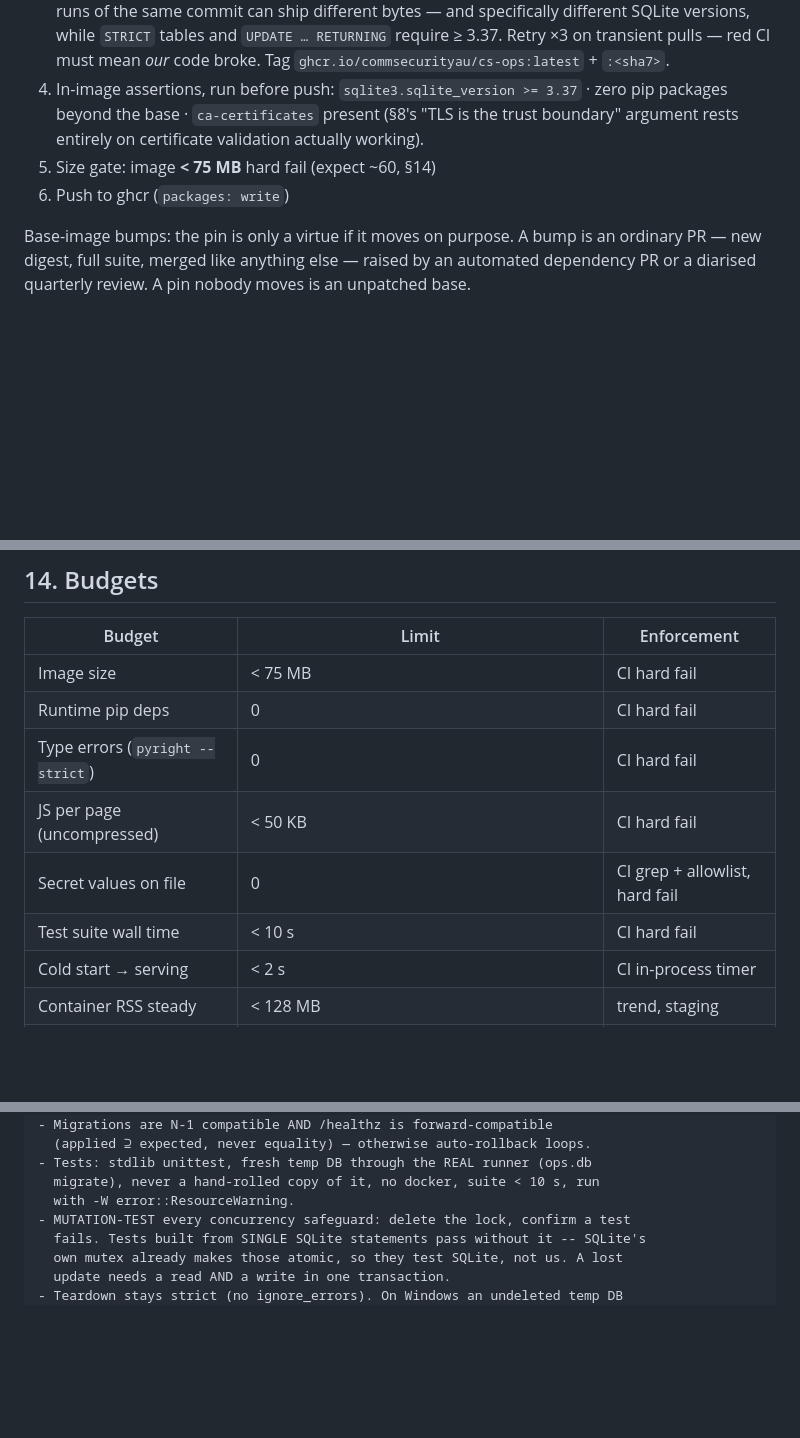
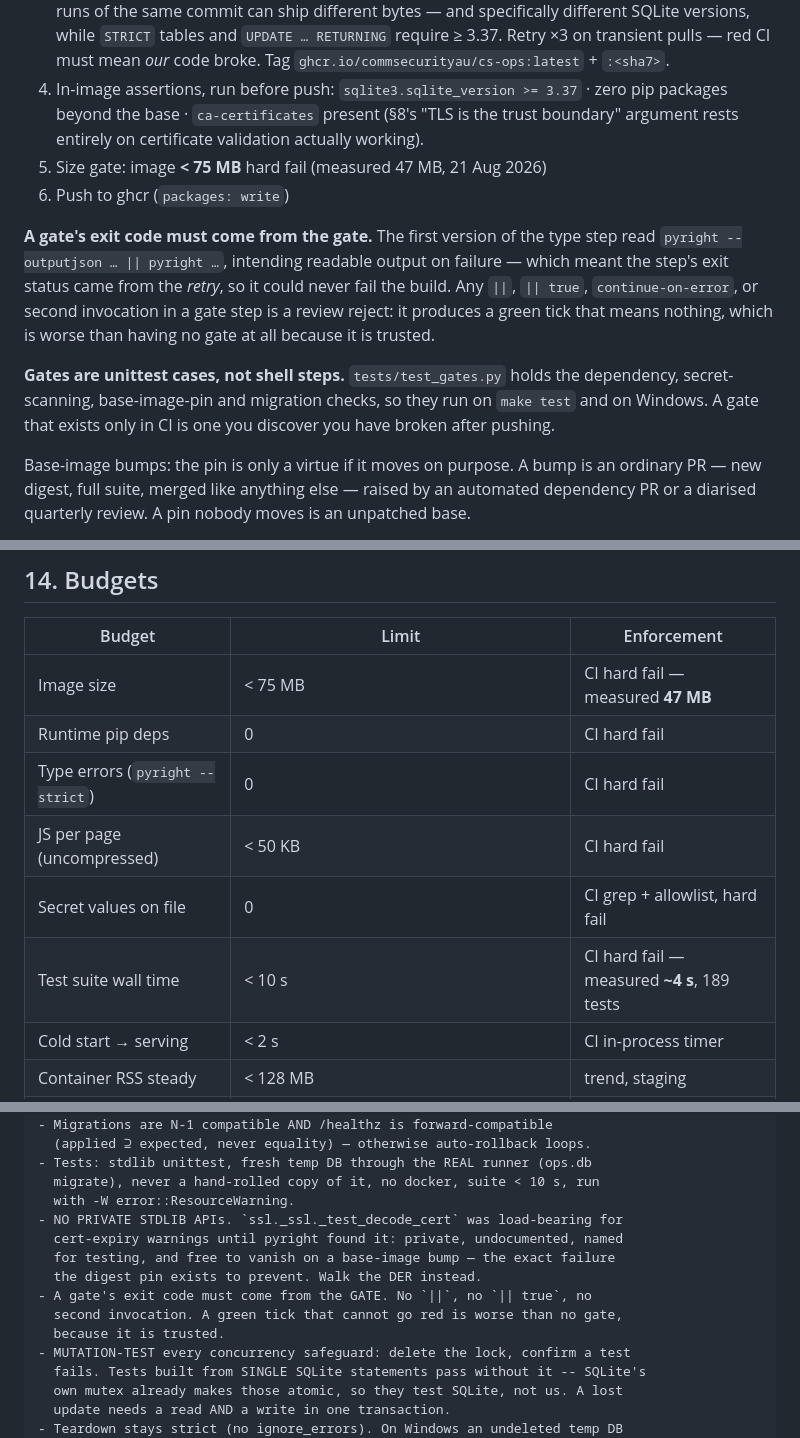
Before and after one commit to CommsecurityAU/operations, a Markdown page: CS-OP-ARCH-002-implementation-spec.md, 3 parts joined by grey strips. Drawn GitHub-style; blank space fills up the shorter version.

Commit message:
ADR-26 pyright config; gate-integrity rules; measured budgets; status to STP-0 complete

```diff
--- a/CS-OP-ARCH-002-implementation-spec.md
+++ b/CS-OP-ARCH-002-implementation-spec.md
@@ -260,8 +260,12 @@ CI (GitHub Actions, push to `main`; `v*` tags → versions):
 2. Gates: `pyright --strict` (0 errors) · JS guardrails · `render.py` escaping guardrails (§7) · no-secret-values grep with allowlist (§10) · "0 pip deps in image" inspection · N-1 check (previous release tag's suite against the new migration head, §4)
 3. `docker build` from a **digest-pinned base** — `FROM python:3.12-alpine@sha256:…`, never the floating tag. Everything downstream of this build is digest-pinned and signed ("a release means exactly those bytes forever"); an unpinned base makes that true only *after* the build, so two CI runs of the same commit can ship different bytes — and specifically different SQLite versions, while `STRICT` tables and `UPDATE … RETURNING` require ≥ 3.37. Retry ×3 on transient pulls — red CI must mean *our* code broke. Tag `ghcr.io/commsecurityau/cs-ops:latest` + `:<sha7>`.
 4. In-image assertions, run before push: `sqlite3.sqlite_version >= 3.37` · zero pip packages beyond the base · `ca-certificates` present (§8's "TLS is the trust boundary" argument rests entirely on certificate validation actually working).
-5. Size gate: image **< 75 MB** hard fail (expect ~60, §14)
+5. Size gate: image **< 75 MB** hard fail (measured 47 MB, 21 Aug 2026)
 6. Push to ghcr (`packages: write`)
+
+**A gate's exit code must come from the gate.** The first version of the type step read `pyright --outputjson … || pyright …`, intending readable output on failure — which meant the step's exit status came from the *retry*, so it could never fail the build. Any `||`, `|| true`, `continue-on-error`, or second invocation in a gate step is a review reject: it produces a green tick that means nothing, which is worse than having no gate at all because it is trusted.
+
+**Gates are unittest cases, not shell steps.** `tests/test_gates.py` holds the dependency, secret-scanning, base-image-pin and migration checks, so they run on `make test` and on Windows. A gate that exists only in CI is one you discover you have broken after pushing.
 
 Base-image bumps: the pin is only a virtue if it moves on purpose. A bump is an ordinary PR — new digest, full suite, merged like anything else — raised by an automated dependency PR or a diarised quarterly review. A pin nobody moves is an unpatched base.
 
@@ -282,12 +286,12 @@ Dev loop:
 
 | Budget | Limit | Enforcement |
 |---|---|---|
-| Image size | < 75 MB | CI hard fail |
+| Image size | < 75 MB | CI hard fail — measured **47 MB** |
 | Runtime pip deps | 0 | CI hard fail |
 | Type errors (`pyright --strict`) | 0 | CI hard fail |
 | JS per page (uncompressed) | < 50 KB | CI hard fail |
 | Secret values on file | 0 | CI grep + allowlist, hard fail |
-| Test suite wall time | < 10 s | CI hard fail |
+| Test suite wall time | < 10 s | CI hard fail — measured **~4 s**, 189 tests |
 | Cold start → serving | < 2 s | CI in-process timer |
 | Container RSS steady | < 128 MB | trend, staging |
 | Dashboard p95 @ 250 k-row fixture | < 150 ms | trend, staging |
@@ -389,6 +393,13 @@ fleet manager, health-gated on /healthz, auto-rollback.
 - Tests: stdlib unittest, fresh temp DB through the REAL runner (ops.db
   migrate), never a hand-rolled copy of it, no docker, suite < 10 s, run
   with -W error::ResourceWarning.
+- NO PRIVATE STDLIB APIs. `ssl._ssl._test_decode_cert` was load-bearing for
+  cert-expiry warnings until pyright found it: private, undocumented, named
+  for testing, and free to vanish on a base-image bump — the exact failure
+  the digest pin exists to prevent. Walk the DER instead.
+- A gate's exit code must come from the GATE. No `||`, no `|| true`, no
+  second invocation. A green tick that cannot go red is worse than no gate,
+  because it is trusted.
 - MUTATION-TEST every concurrency safeguard: delete the lock, confirm a test
   fails. Tests built from SINGLE SQLite statements pass without it -- SQLite's
   own mutex already makes those atomic, so they test SQLite, not us. A lost
```
Also changed, not shown: other parts of CS-OP-ARCH-002-implementation-spec.md (+1 -0 lines), CS-OP-BUILD-001-status.md (+97 -75 lines).
